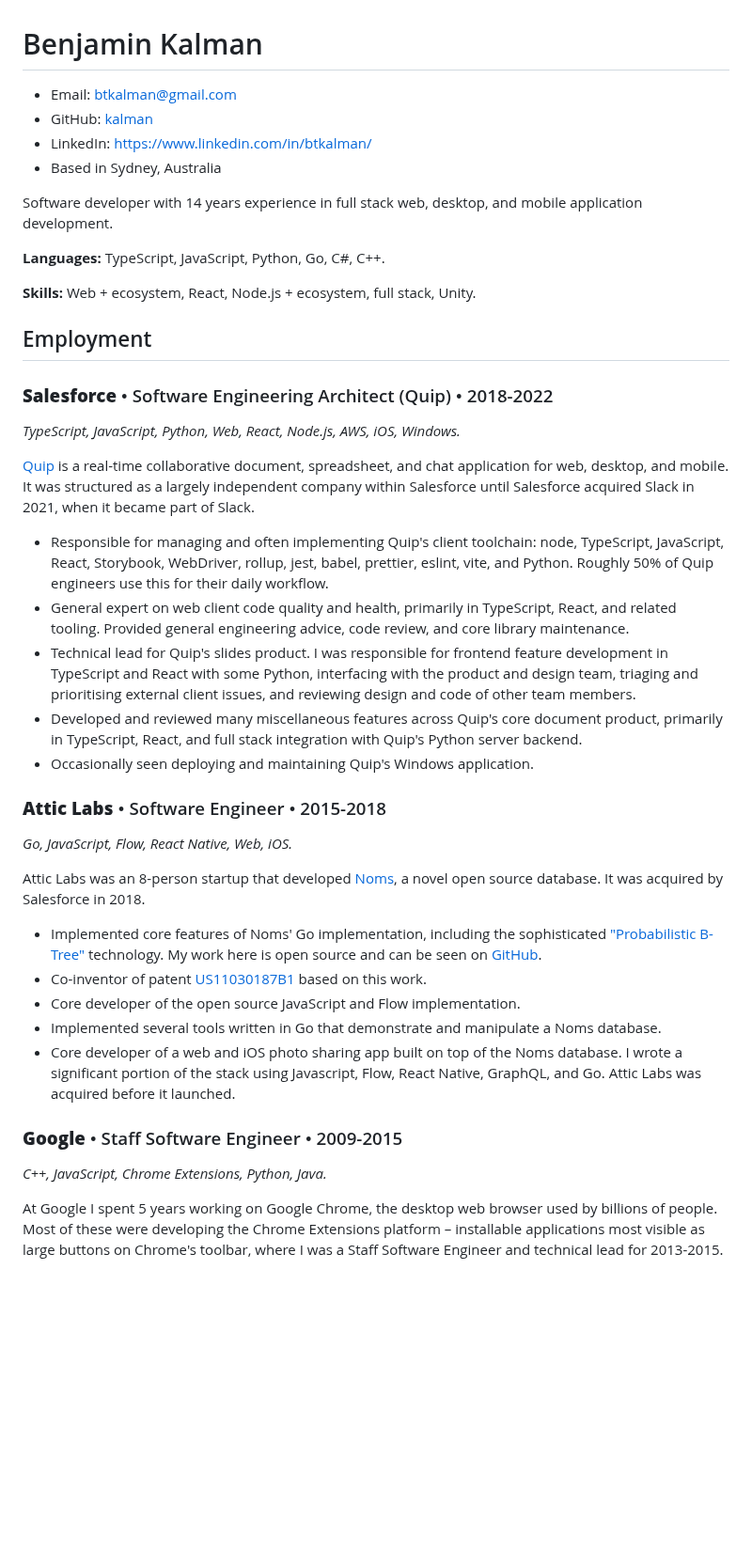
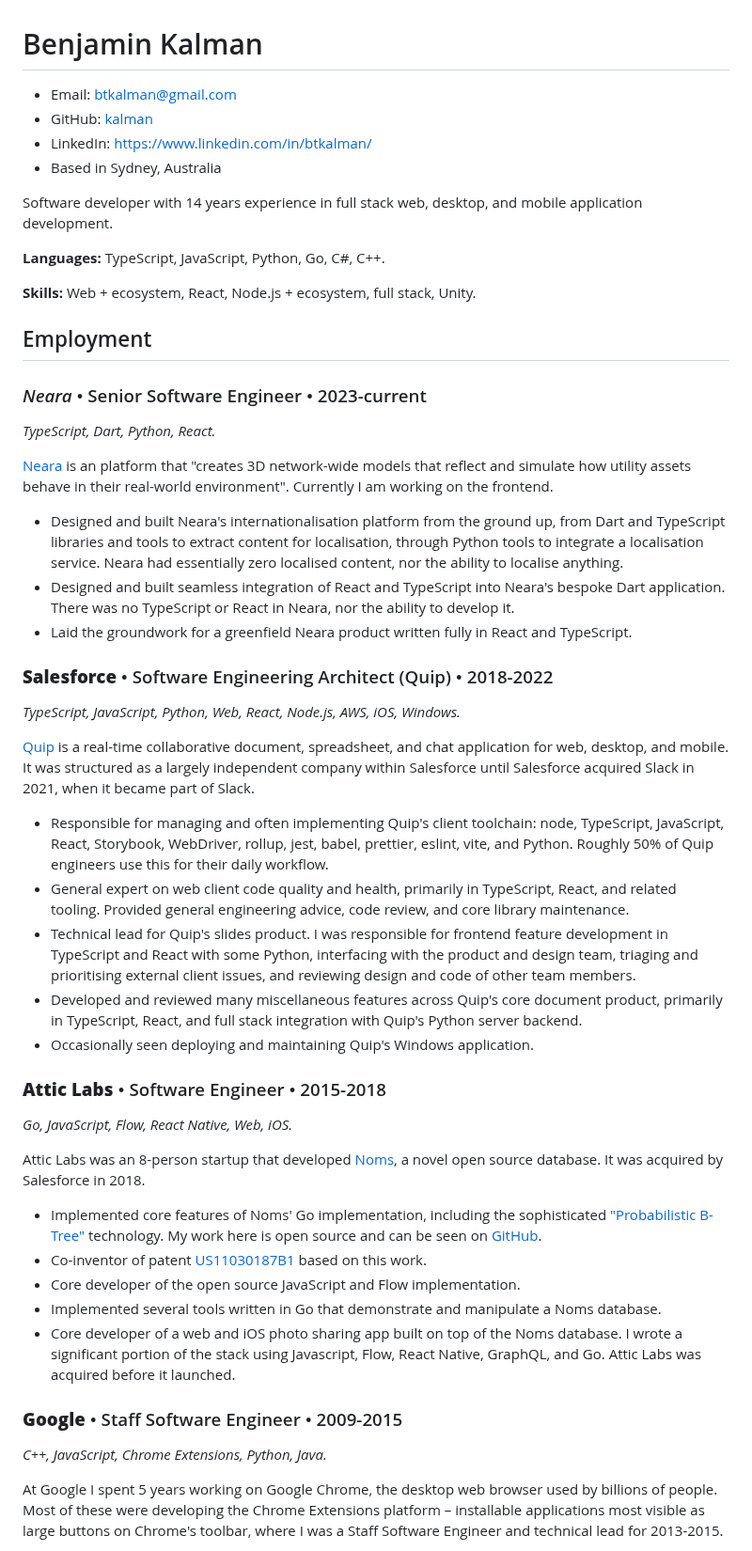
Before and after one commit to kalman/kalman.github.com, a Markdown page: resume/index.md, the part around one of its changes. Shown at 94% size. GitHub-like rendering; blank space fills up the shorter version.

Commit message:
update resume with neara

```diff
--- a/resume/index.md
+++ b/resume/index.md
@@ -1,9 +1,9 @@
 # Benjamin Kalman
 
-* Email: [btkalman@gmail.com](mailto:btkalman@gmail.com)
-* GitHub: [kalman](https://github.com/kalman)
-* LinkedIn: [https://www.linkedin.com/in/btkalman/](https://www.linkedin.com/in/btkalman)
-* Based in Sydney, Australia
+- Email: [btkalman@gmail.com](mailto:btkalman@gmail.com)
+- GitHub: [kalman](https://github.com/kalman)
+- LinkedIn: [https://www.linkedin.com/in/btkalman/](https://www.linkedin.com/in/btkalman)
+- Based in Sydney, Australia
 
 Software developer with 14 years experience in full stack web, desktop, and mobile application development.
 
@@ -13,33 +13,43 @@ Software developer with 14 years experience in full stack web, desktop, and mobi
 
 ## Employment
 
+### _Neara_ &bull; Senior Software Engineer &bull; 2023-current
+
+_TypeScript, Dart, Python, React._
+
+[Neara](https://neara.com) is an platform that "creates 3D network-wide models that reflect and simulate how utility assets behave in their real-world environment". Currently I am working on the frontend.
+
+- Designed and built Neara's internationalisation platform from the ground up, from Dart and TypeScript libraries and tools to extract content for localisation, through Python tools to integrate a localisation service. Neara had essentially zero localised content, nor the ability to localise anything.
+- Designed and built seamless integration of React and TypeScript into Neara's bespoke Dart application. There was no TypeScript or React in Neara, nor the ability to develop it.
+- Laid the groundwork for a greenfield Neara product written fully in React and TypeScript.
+
 ### **Salesforce** &bull; Software Engineering Architect (Quip) &bull; 2018-2022
 
-*TypeScript, JavaScript, Python, Web, React, Node.js, AWS, iOS, Windows.*
+_TypeScript, JavaScript, Python, Web, React, Node.js, AWS, iOS, Windows._
 
 [Quip](https://quip.com/) is a real-time collaborative document, spreadsheet, and chat application for web, desktop, and mobile. It was structured as a largely independent company within Salesforce until Salesforce acquired Slack in 2021, when it became part of Slack.
 
-* Responsible for managing and often implementing Quip's client toolchain: node, TypeScript, JavaScript, React, Storybook, WebDriver, rollup, jest, babel, prettier, eslint, vite, and Python. Roughly 50% of Quip engineers use this for their daily workflow.
-* General expert on web client code quality and health, primarily in TypeScript, React, and related tooling. Provided general engineering advice, code review, and core library maintenance.
-* Technical lead for Quip's slides product. I was responsible for frontend feature development in TypeScript and React with some Python, interfacing with the product and design team, triaging and prioritising external client issues, and reviewing design and code of other team members.
-* Developed and reviewed many miscellaneous features across Quip's core document product, primarily in TypeScript, React, and full stack integration with Quip's Python server backend.
-* Occasionally seen deploying and maintaining Quip's Windows application.
+- Responsible for managing and often implementing Quip's client toolchain: node, TypeScript, JavaScript, React, Storybook, WebDriver, rollup, jest, babel, prettier, eslint, vite, and Python. Roughly 50% of Quip engineers use this for their daily workflow.
+- General expert on web client code quality and health, primarily in TypeScript, React, and related tooling. Provided general engineering advice, code review, and core library maintenance.
+- Technical lead for Quip's slides product. I was responsible for frontend feature development in TypeScript and React with some Python, interfacing with the product and design team, triaging and prioritising external client issues, and reviewing design and code of other team members.
+- Developed and reviewed many miscellaneous features across Quip's core document product, primarily in TypeScript, React, and full stack integration with Quip's Python server backend.
+- Occasionally seen deploying and maintaining Quip's Windows application.
 
 ### **Attic Labs** &bull; Software Engineer &bull; 2015-2018
 
-*Go, JavaScript, Flow, React Native, Web, iOS.*
+_Go, JavaScript, Flow, React Native, Web, iOS._
 
 Attic Labs was an 8-person startup that developed [Noms](https://github.com/attic-labs/noms), a novel open source database. It was acquired by Salesforce in 2018.
 
-* Implemented core features of Noms' Go implementation, including the sophisticated ["Probabilistic B-Tree"](https://github.com/attic-labs/noms/blob/master/doc/intro.md#prolly-trees-probabilistic-b-trees) technology. My work here is open source and can be seen on [GitHub](https://github.com/attic-labs/noms/commits?author=kalman).
-* Co-inventor of patent [US11030187B1](https://patents.google.com/patent/US11030187B1/en) based on this work.
-* Core developer of the open source JavaScript and Flow implementation.
-* Implemented several tools written in Go that demonstrate and manipulate a Noms database.
-* Core developer of a web and iOS photo sharing app built on top of the Noms database. I wrote a significant portion of the stack using Javascript, Flow, React Native, GraphQL, and Go. Attic Labs was acquired before it launched.
+- Implemented core features of Noms' Go implementation, including the sophisticated ["Probabilistic B-Tree"](https://github.com/attic-labs/noms/blob/master/doc/intro.md#prolly-trees-probabilistic-b-trees) technology. My work here is open source and can be seen on [GitHub](https://github.com/attic-labs/noms/commits?author=kalman).
+- Co-inventor of patent [US11030187B1](https://patents.google.com/patent/US11030187B1/en) based on this work.
+- Core developer of the open source JavaScript and Flow implementation.
+- Implemented several tools written in Go that demonstrate and manipulate a Noms database.
+- Core developer of a web and iOS photo sharing app built on top of the Noms database. I wrote a significant portion of the stack using Javascript, Flow, React Native, GraphQL, and Go. Attic Labs was acquired before it launched.
 
 ### **Google** &bull; Staff Software Engineer &bull; 2009-2015
 
-*C++, JavaScript, Chrome Extensions, Python, Java.*
+_C++, JavaScript, Chrome Extensions, Python, Java._
 
 At Google I spent 5 years working on Google Chrome, the desktop web browser used by billions of people. Most of these were developing the Chrome Extensions platform – installable applications most visible as large buttons on Chrome's toolbar, where I was a Staff Software Engineer and technical lead for 2013-2015.
 
```
Also changed, not shown: other parts of resume/index.md (+11 -11 lines).
